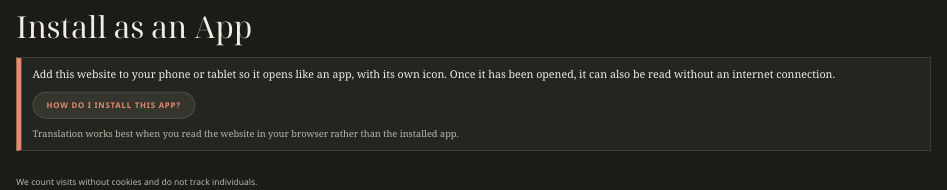
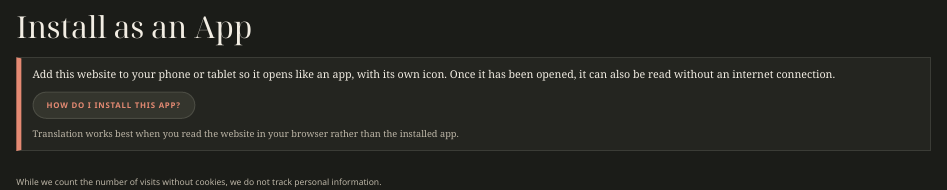
Before and after one commit to briand2jw/the-prophetic-word, a Quarto document (index.qmd): the page in a window 1100 px wide, from 1040 px down. Rendered offline with R 4.5, knitr and Pandoc in place of Quarto, with nearby package versions.

Commit message:
Update visit-counting note wording
Co-Authored-By: Claude Sonnet 5.5 <noreply@anthropic.com>
Claude-Session: https://claude.ai/code/session_01AFttd4ZhKzSUEiUAhU2CQq

```diff
--- a/index.qmd
+++ b/index.qmd
@@ -72,6 +72,6 @@ Add this website to your phone or tablet so it opens like an app, with its own i
 
 ::: {.content-visible when-format="html"}
 ::: privacy-note
-We count visits without cookies and do not track individuals.
+While we count the number of visits without cookies, we do not track personal information.
 :::
 :::
```
